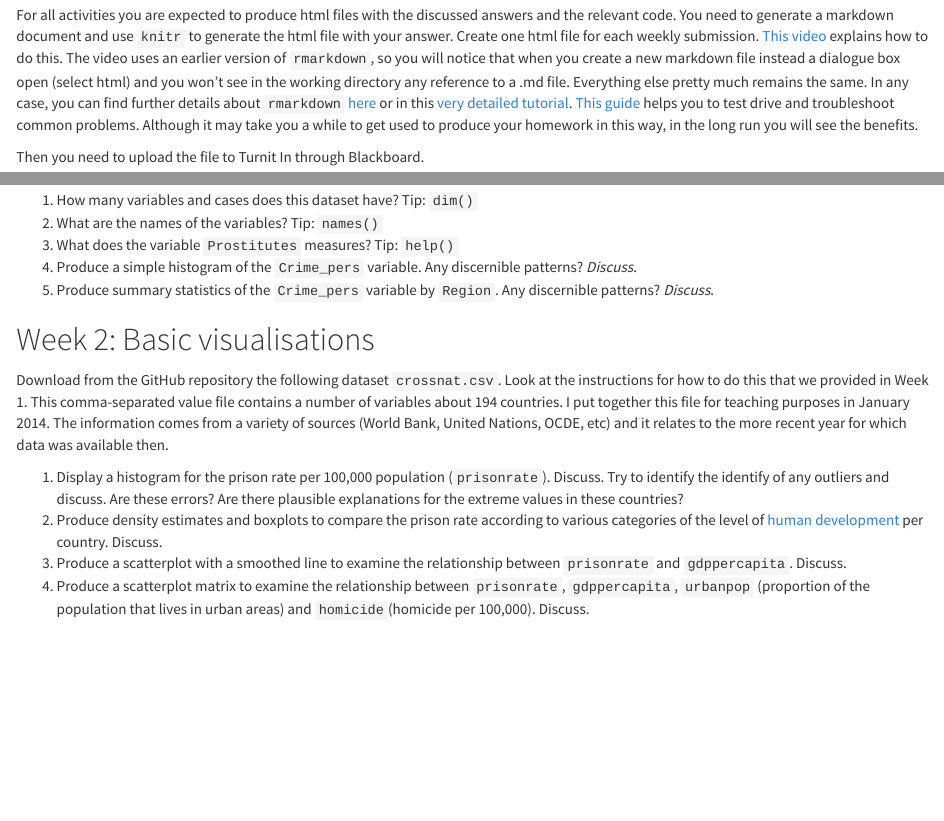
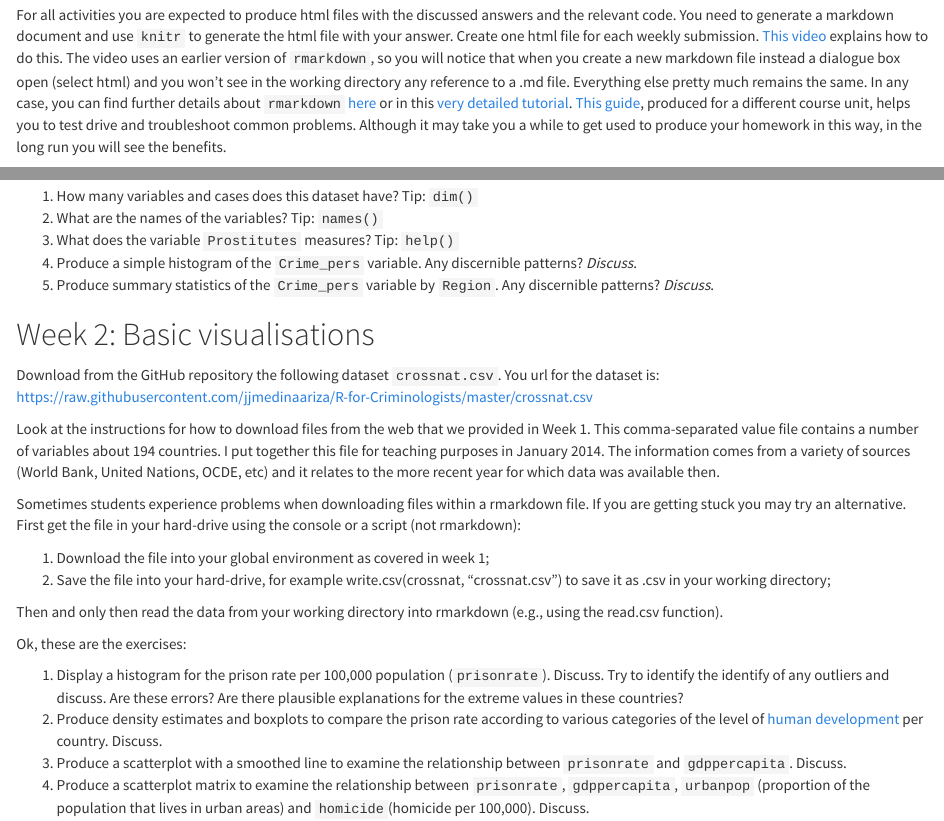
Before and after one commit to jjmedinaariza/R-for-Criminologists, an R Markdown document (HOMEWORK.Rmd): the page in a window 1100 px wide, from 130 px down, and a second part further down, joined at a grey line. The pictures show the output file HOMEWORK.html that the author committed with the source, opened offline.

Commit message:
Update hwk
Introduced instructions to deal with saving files to hard-drive.

```diff
--- a/HOMEWORK.Rmd
+++ b/HOMEWORK.Rmd
@@ -8,7 +8,7 @@ output:
 
 ##General instructions
 
-For all activities you are expected to produce html files with the discussed answers and the relevant code. You need to generate a markdown document and use `knitr` to generate the html file with your answer. Create one html file for each weekly submission. [This video](https://www.youtube.com/watch?v=-apyD5f9nwg) explains how to do this. The video uses an earlier version of `rmarkdown`, so you will notice that when you create a new markdown file instead a dialogue box open (select html) and you won't see in the working directory any reference to a .md file. Everything else pretty much remains the same. In any case, you can find further details about `rmarkdown` [here](http://rmarkdown.rstudio.com/) or in this [very detailed tutorial](http://galahad.well.ox.ac.uk/repro/?utm_content=bufferc4efb&utm_medium=social&utm_source=twitter.com&utm_campaign=buffer). [This guide](http://stat545-ubc.github.io/block007_first-use-rmarkdown.html#troubleshooting) helps you to test drive and troubleshoot common problems. Although it may take you a while to get used to produce your homework in this way, in the long run you will see the benefits.
+For all activities you are expected to produce html files with the discussed answers and the relevant code. You need to generate a markdown document and use `knitr` to generate the html file with your answer. Create one html file for each weekly submission. [This video](https://www.youtube.com/watch?v=-apyD5f9nwg) explains how to do this. The video uses an earlier version of `rmarkdown`, so you will notice that when you create a new markdown file instead a dialogue box open (select html) and you won't see in the working directory any reference to a .md file. Everything else pretty much remains the same. In any case, you can find further details about `rmarkdown` [here](http://rmarkdown.rstudio.com/) or in this [very detailed tutorial](http://galahad.well.ox.ac.uk/repro/?utm_content=bufferc4efb&utm_medium=social&utm_source=twitter.com&utm_campaign=buffer). [This guide](http://stat545-ubc.github.io/block007_first-use-rmarkdown.html#troubleshooting), produced for a different course unit, helps you to test drive and troubleshoot common problems. Although it may take you a while to get used to produce your homework in this way, in the long run you will see the benefits.
 
 Then you need to upload the file to Turnit In through Blackboard.
 
@@ -32,7 +32,18 @@ Load the [classic](https://en.wikipedia.org/wiki/Andr%C3%A9-Michel_Guerry) `Guer
 
 ##Week 2: Basic visualisations
 
-Download from the GitHub repository the following dataset `crossnat.csv`. Look at the instructions for how to do this that we provided in Week 1. This comma-separated value file contains a number of variables about 194 countries. I put together this file for teaching purposes in January 2014. The information comes from a variety of sources (World Bank, United Nations, OCDE, etc) and it relates to the more recent year for which data was available then.
+Download from the GitHub repository the following dataset `crossnat.csv`. You url for the dataset is: https://raw.githubusercontent.com/jjmedinaariza/R-for-Criminologists/master/crossnat.csv
+
+Look at the instructions for how to download files from the web that we provided in Week 1. This comma-separated value file contains a number of variables about 194 countries. I put together this file for teaching purposes in January 2014. The information comes from a variety of sources (World Bank, United Nations, OCDE, etc) and it relates to the more recent year for which data was available then.
+
+Sometimes students experience problems when downloading files within a rmarkdown file. If you are getting stuck you may try an alternative. First get the file in your hard-drive using the console or a script (not rmarkdown):
+
+1) Download the file into your global environment as covered in week 1;
+2) Save the file into your hard-drive, for example write.csv(crossnat, "crossnat.csv") to save it as .csv in your working directory;
+
+Then and only then read the data from your working directory into rmarkdown (e.g., using the read.csv function).
+
+Ok, these are the exercises:
 
 1) Display a histogram for the prison rate per 100,000 population (`prisonrate`). Discuss. Try to identify the identify of any outliers and discuss. Are these errors? Are there plausible explanations for the extreme values in these countries?
 2) Produce density estimates and boxplots to compare the prison rate according to various categories of the level of [human development](http://hdr.undp.org/en/content/human-development-index-hdi) per country. Discuss.
```
Also changed, not shown: HOMEWORK.html, 1 other file.
